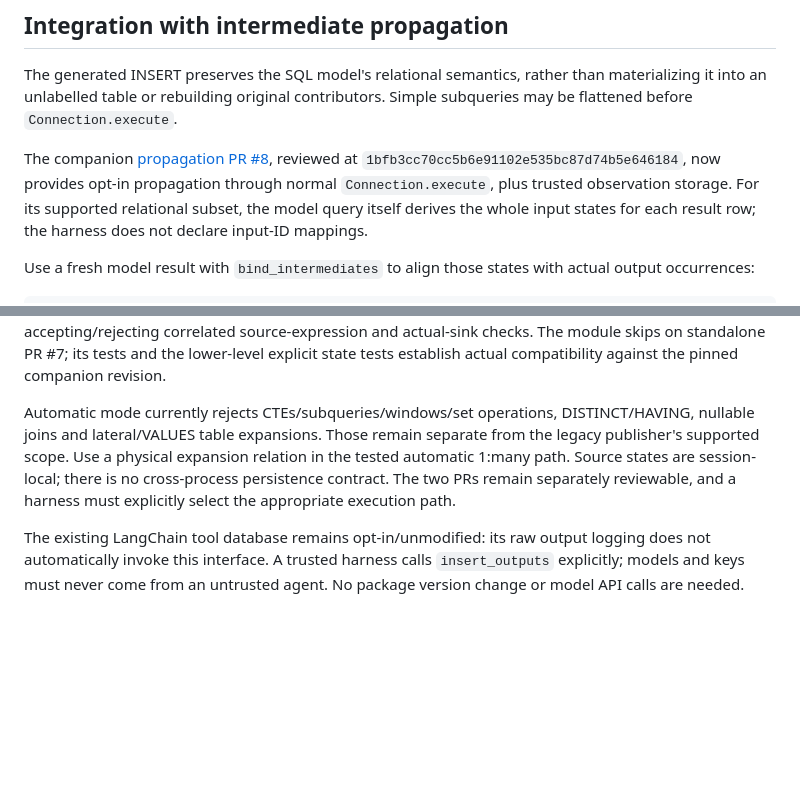
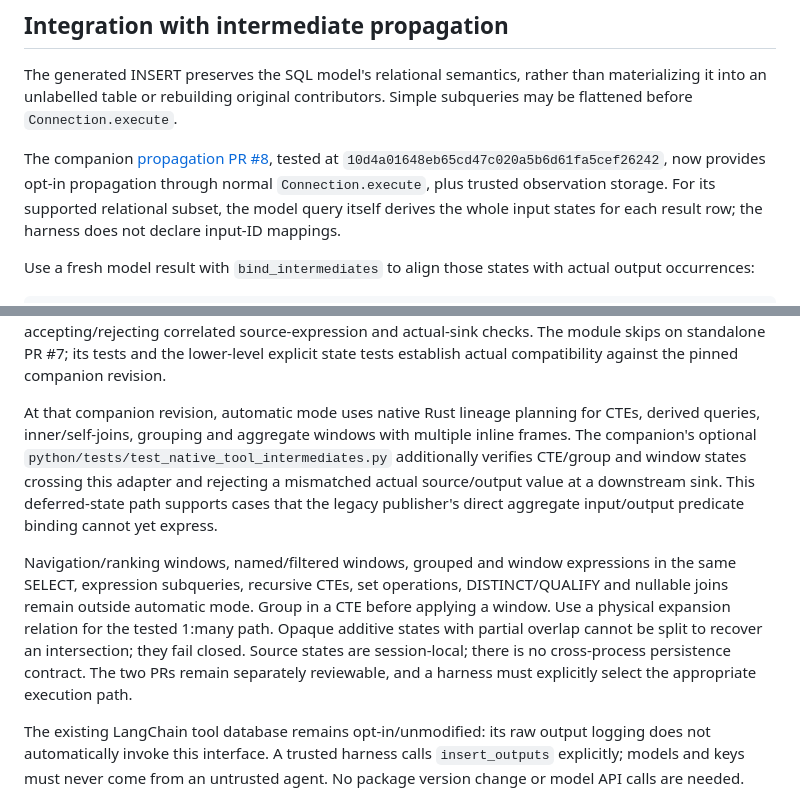
Before and after one commit to dataflowcontrol/data-flow-control, a Markdown page: developer-docs/tool-provenance.md, 2 parts joined by grey strips. Rendered like a GitHub page; blank space fills up the shorter version.

Commit message:
Document verified native CTE and window propagation bridge

```diff
--- a/developer-docs/tool-provenance.md
+++ b/developer-docs/tool-provenance.md
@@ -162,7 +162,7 @@ than materializing it into an unlabelled table or rebuilding original
 contributors. Simple subqueries may be flattened before `Connection.execute`.
 
 The companion [propagation PR #8](https://github.com/dataflowcontrol/data-flow-control/pull/8),
-reviewed at `1bfb3cc70cc5b6e91102e535bc87d74b5e646184`, now provides opt-in
+tested at `10d4a01648eb65cd47c020a5b6d61fa5cef26242`, now provides opt-in
 propagation through normal `Connection.execute`, plus trusted observation storage.
 For its supported relational subset, the model query itself derives the whole
 input states for each result row; the harness does not declare input-ID mappings.
@@ -203,10 +203,21 @@ INSERT accepting/rejecting correlated source-expression and actual-sink checks.
 The module skips on standalone PR #7; its tests and the lower-level explicit
 state tests establish actual compatibility against the pinned companion revision.
 
-Automatic mode currently rejects CTEs/subqueries/windows/set operations,
-DISTINCT/HAVING, nullable joins and lateral/VALUES table expansions. Those remain
-separate from the legacy publisher's supported scope. Use a physical expansion
-relation in the tested automatic 1:many path. Source states are session-local;
+At that companion revision, automatic mode uses native Rust lineage planning
+for CTEs, derived queries, inner/self-joins, grouping and aggregate windows with
+multiple inline frames. The companion's optional
+`python/tests/test_native_tool_intermediates.py` additionally verifies CTE/group
+and window states crossing this adapter and rejecting a mismatched actual
+source/output value at a downstream sink. This deferred-state path supports
+cases that the legacy publisher's direct aggregate input/output predicate
+binding cannot yet express.
+
+Navigation/ranking windows, named/filtered windows, grouped and window expressions
+in the same SELECT, expression subqueries, recursive CTEs, set operations,
+DISTINCT/QUALIFY and nullable joins remain outside automatic mode. Group in a
+CTE before applying a window. Use a physical expansion relation for the tested
+1:many path. Opaque additive states with partial overlap cannot be split to
+recover an intersection; they fail closed. Source states are session-local;
 there is no cross-process persistence contract. The two PRs remain separately
 reviewable, and a harness must explicitly select the appropriate execution path.
 
```
